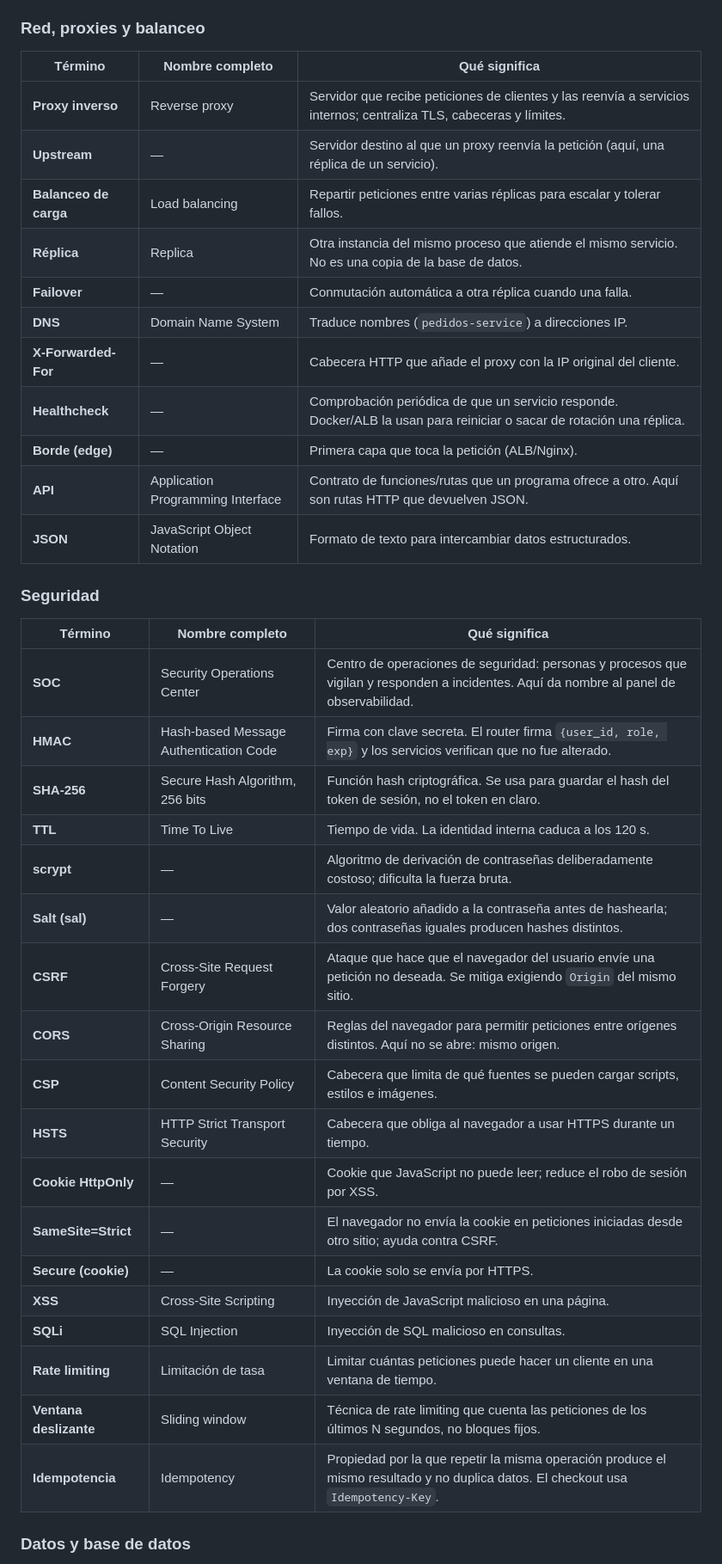
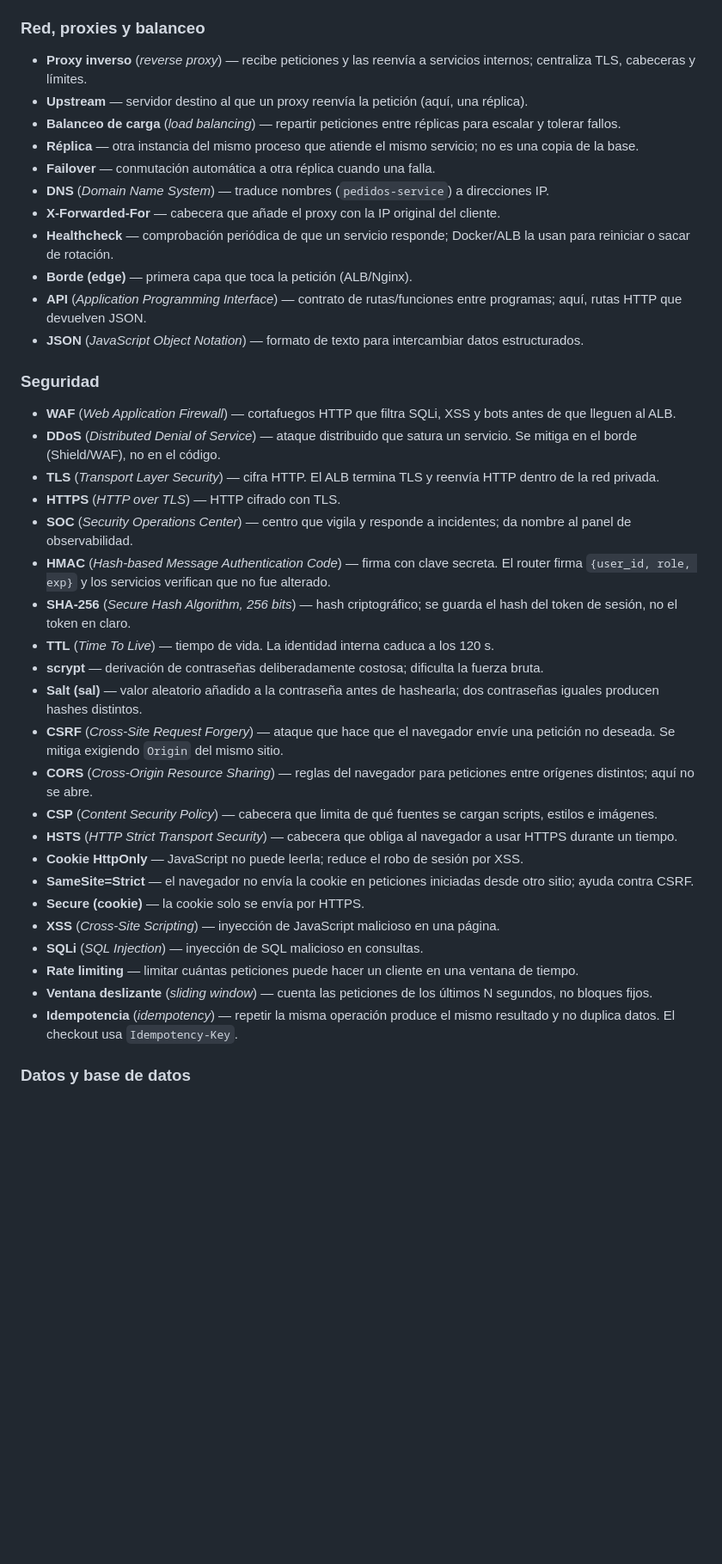
Before and after one commit to AndresEA2605/ArepaGo-SOC, a Markdown page: README.md, the part around one of its changes. Shown at 86% size. GitHub-like rendering; blank space fills up the shorter version.

```diff
--- a/README.md
+++ b/README.md
@@ -309,42 +322,42 @@ Esta sección explica en lenguaje llano las siglas y conceptos que aparecen en e
 
 ### Red, proxies y balanceo
 
-| Término | Nombre completo | Qué significa |
-|---|---|---|
-| **Proxy inverso** | Reverse proxy | Servidor que recibe peticiones de clientes y las reenvía a servicios internos; centraliza TLS, cabeceras y límites. |
-| **Upstream** | — | Servidor destino al que un proxy reenvía la petición (aquí, una réplica de un servicio). |
-| **Balanceo de carga** | Load balancing | Repartir peticiones entre varias réplicas para escalar y tolerar fallos. |
-| **Réplica** | Replica | Otra instancia del mismo proceso que atiende el mismo servicio. No es una copia de la base de datos. |
-| **Failover** | — | Conmutación automática a otra réplica cuando una falla. |
-| **DNS** | Domain Name System | Traduce nombres (`pedidos-service`) a direcciones IP. |
-| **X-Forwarded-For** | — | Cabecera HTTP que añade el proxy con la IP original del cliente. |
-| **Healthcheck** | — | Comprobación periódica de que un servicio responde. Docker/ALB la usan para reiniciar o sacar de rotación una réplica. |
-| **Borde (edge)** | — | Primera capa que toca la petición (ALB/Nginx). |
-| **API** | Application Programming Interface | Contrato de funciones/rutas que un programa ofrece a otro. Aquí son rutas HTTP que devuelven JSON. |
-| **JSON** | JavaScript Object Notation | Formato de texto para intercambiar datos estructurados. |
+- **Proxy inverso** (*reverse proxy*) — recibe peticiones y las reenvía a servicios internos; centraliza TLS, cabeceras y límites.
+- **Upstream** — servidor destino al que un proxy reenvía la petición (aquí, una réplica).
+- **Balanceo de carga** (*load balancing*) — repartir peticiones entre réplicas para escalar y tolerar fallos.
+- **Réplica** — otra instancia del mismo proceso que atiende el mismo servicio; no es una copia de la base.
+- **Failover** — conmutación automática a otra réplica cuando una falla.
+- **DNS** (*Domain Name System*) — traduce nombres (`pedidos-service`) a direcciones IP.
+- **X-Forwarded-For** — cabecera que añade el proxy con la IP original del cliente.
+- **Healthcheck** — comprobación periódica de que un servicio responde; Docker/ALB la usan para reiniciar o sacar de rotación.
+- **Borde (edge)** — primera capa que toca la petición (ALB/Nginx).
+- **API** (*Application Programming Interface*) — contrato de rutas/funciones entre programas; aquí, rutas HTTP que devuelven JSON.
+- **JSON** (*JavaScript Object Notation*) — formato de texto para intercambiar datos estructurados.
 
 ### Seguridad
 
-| Término | Nombre completo | Qué significa |
-|---|---|---|
-| **SOC** | Security Operations Center | Centro de operaciones de seguridad: personas y procesos que vigilan y responden a incidentes. Aquí da nombre al panel de observabilidad. |
-| **HMAC** | Hash-based Message Authentication Code | Firma con clave secreta. El router firma `{user_id, role, exp}` y los servicios verifican que no fue alterado. |
-| **SHA-256** | Secure Hash Algorithm, 256 bits | Función hash criptográfica. Se usa para guardar el hash del token de sesión, no el token en claro. |
-| **TTL** | Time To Live | Tiempo de vida. La identidad interna caduca a los 120 s. |
-| **scrypt** | — | Algoritmo de derivación de contraseñas deliberadamente costoso; dificulta la fuerza bruta. |
-| **Salt (sal)** | — | Valor aleatorio añadido a la contraseña antes de hashearla; dos contraseñas iguales producen hashes distintos. |
-| **CSRF** | Cross-Site Request Forgery | Ataque que hace que el navegador del usuario envíe una petición no deseada. Se mitiga exigiendo `Origin` del mismo sitio. |
-| **CORS** | Cross-Origin Resource Sharing | Reglas del navegador para permitir peticiones entre orígenes distintos. Aquí no se abre: mismo origen. |
-| **CSP** | Content Security Policy | Cabecera que limita de qué fuentes se pueden cargar scripts, estilos e imágenes. |
-| **HSTS** | HTTP Strict Transport Security | Cabecera que obliga al navegador a usar HTTPS durante un tiempo. |
-| **Cookie HttpOnly** | — | Cookie que JavaScript no puede leer; reduce el robo de sesión por XSS. |
-| **SameSite=Strict** | — | El navegador no envía la cookie en peticiones iniciadas desde otro sitio; ayuda contra CSRF. |
-| **Secure (cookie)** | — | La cookie solo se envía por HTTPS. |
-| **XSS** | Cross-Site Scripting | Inyección de JavaScript malicioso en una página. |
-| **SQLi** | SQL Injection | Inyección de SQL malicioso en consultas. |
-| **Rate limiting** | Limitación de tasa | Limitar cuántas peticiones puede hacer un cliente en una ventana de tiempo. |
-| **Ventana deslizante** | Sliding window | Técnica de rate limiting que cuenta las peticiones de los últimos N segundos, no bloques fijos. |
-| **Idempotencia** | Idempotency | Propiedad por la que repetir la misma operación produce el mismo resultado y no duplica datos. El checkout usa `Idempotency-Key`. |
+- **WAF** (*Web Application Firewall*) — cortafuegos HTTP que filtra SQLi, XSS y bots antes de que lleguen al ALB.
+- **DDoS** (*Distributed Denial of Service*) — ataque distribuido que satura un servicio. Se mitiga en el borde (Shield/WAF), no en el código.
+- **TLS** (*Transport Layer Security*) — cifra HTTP. El ALB termina TLS y reenvía HTTP dentro de la red privada.
+- **HTTPS** (*HTTP over TLS*) — HTTP cifrado con TLS.
+- **SOC** (*Security Operations Center*) — centro que vigila y responde a incidentes; da nombre al panel de observabilidad.
+- **HMAC** (*Hash-based Message Authentication Code*) — firma con clave secreta. El router firma `{user_id, role, exp}` y los servicios verifican que no fue alterado.
+- **SHA-256** (*Secure Hash Algorithm, 256 bits*) — hash criptográfico; se guarda el hash del token de sesión, no el token en claro.
+- **TTL** (*Time To Live*) — tiempo de vida. La identidad interna caduca a los 120 s.
+- **scrypt** — derivación de contraseñas deliberadamente costosa; dificulta la fuerza bruta.
+- **Salt (sal)** — valor aleatorio añadido a la contraseña antes de hashearla; dos contraseñas iguales producen hashes distintos.
+- **CSRF** (*Cross-Site Request Forgery*) — ataque que hace que el navegador envíe una petición no deseada. Se mitiga exigiendo `Origin` del mismo sitio.
+- **CORS** (*Cross-Origin Resource Sharing*) — reglas del navegador para peticiones entre orígenes distintos; aquí no se abre.
+- **CSP** (*Content Security Policy*) — cabecera que limita de qué fuentes se cargan scripts, estilos e imágenes.
+- **HSTS** (*HTTP Strict Transport Security*) — cabecera que obliga al navegador a usar HTTPS durante un tiempo.
+- **Cookie HttpOnly** — JavaScript no puede leerla; reduce el robo de sesión por XSS.
+- **SameSite=Strict** — el navegador no envía la cookie en peticiones iniciadas desde otro sitio; ayuda contra CSRF.
+- **Secure (cookie)** — la cookie solo se envía por HTTPS.
+- **XSS** (*Cross-Site Scripting*) — inyección de JavaScript malicioso en una página.
+- **SQLi** (*SQL Injection*) — inyección de SQL malicioso en consultas.
+- **Rate limiting** — limitar cuántas peticiones puede hacer un cliente en una ventana de tiempo.
+- **Ventana deslizante** (*sliding window*) — cuenta las peticiones de los últimos N segundos, no bloques fijos.
+- **Idempotencia** (*idempotency*) — repetir la misma operación produce el mismo resultado y no duplica datos. El checkout usa `Idempotency-Key`.
 
 ### Datos y base de datos
 
```
Also changed, not shown: other parts of README.md (+127 -109 lines).
